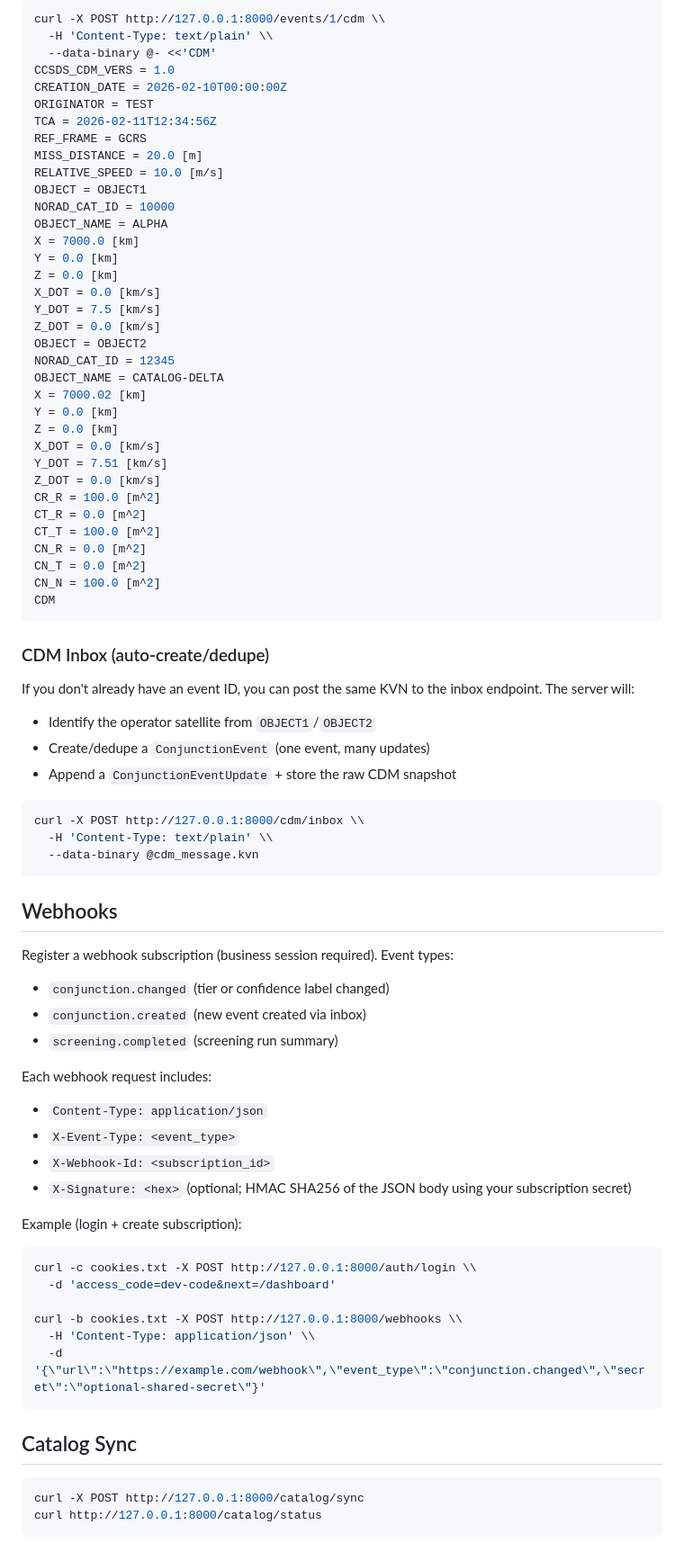
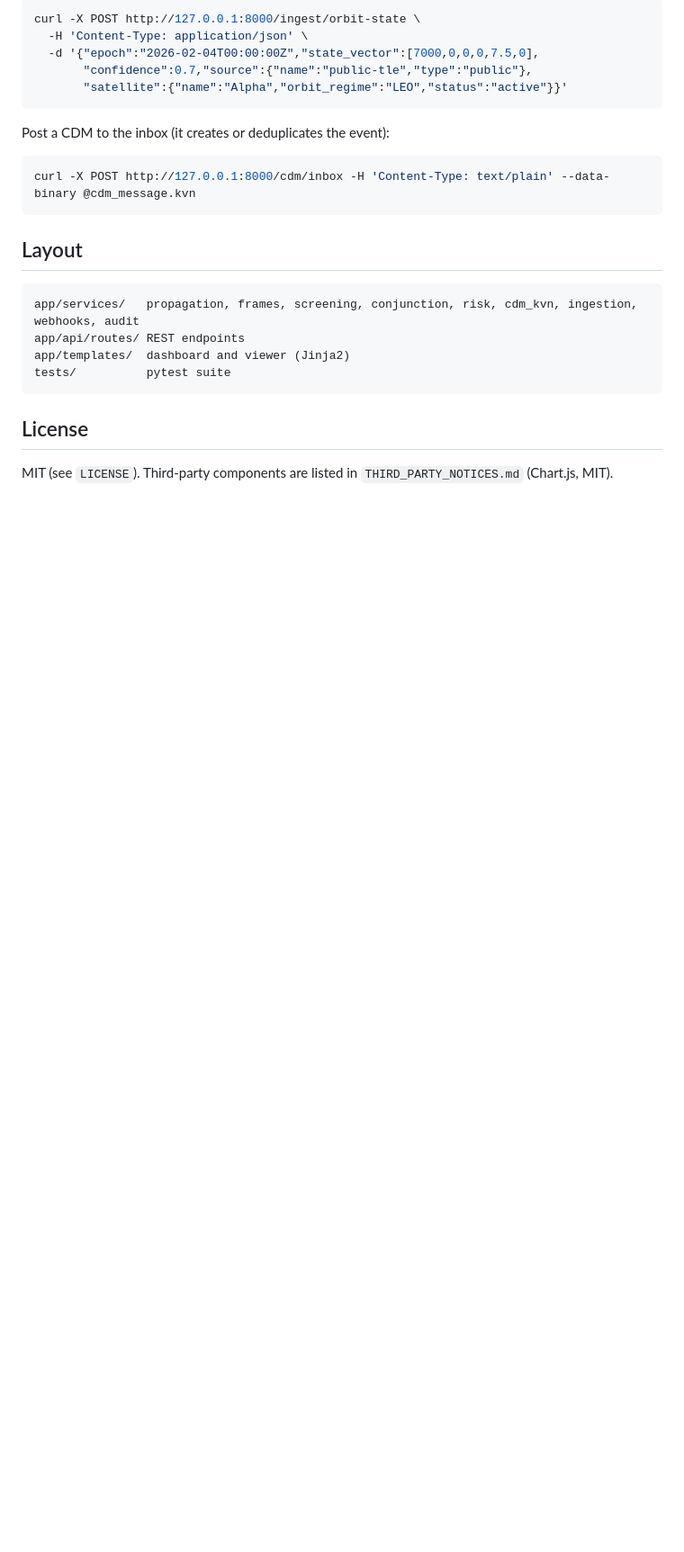
Before and after one commit to CEnnisgit/orbtrisk-cockpit, a Markdown page: README.md, the part around one of its changes. Shown at 90% size. Rendered like a GitHub page; blank space fills up the shorter version.

````diff
--- a/README.md
+++ b/README.md
@@ -119,85 +59,27 @@ This MVP supports attaching a CCSDS CDM (KVN text) to an existing event. If cova
 
 ```bash
-curl -X POST http://127.0.0.1:8000/events/1/cdm \\
-  -H 'Content-Type: text/plain' \\
-  --data-binary @- <<'CDM'
-CCSDS_CDM_VERS = 1.0
-CREATION_DATE = 2026-02-10T00:00:00Z
-ORIGINATOR = TEST
-TCA = 2026-02-11T12:34:56Z
-REF_FRAME = GCRS
-MISS_DISTANCE = 20.0 [m]
-RELATIVE_SPEED = 10.0 [m/s]
-OBJECT = OBJECT1
-NORAD_CAT_ID = 10000
-OBJECT_NAME = ALPHA
-X = 7000.0 [km]
-Y = 0.0 [km]
-Z = 0.0 [km]
-X_DOT = 0.0 [km/s]
-Y_DOT = 7.5 [km/s]
-Z_DOT = 0.0 [km/s]
-OBJECT = OBJECT2
-NORAD_CAT_ID = 12345
-OBJECT_NAME = CATALOG-DELTA
-X = 7000.02 [km]
-Y = 0.0 [km]
-Z = 0.0 [km]
-X_DOT = 0.0 [km/s]
-Y_DOT = 7.51 [km/s]
-Z_DOT = 0.0 [km/s]
-CR_R = 100.0 [m^2]
-CT_R = 0.0 [m^2]
-CT_T = 100.0 [m^2]
-CN_R = 0.0 [m^2]
-CN_T = 0.0 [m^2]
-CN_N = 100.0 [m^2]
-CDM
+curl -X POST http://127.0.0.1:8000/ingest/orbit-state \
+  -H 'Content-Type: application/json' \
+  -d '{"epoch":"2026-02-04T00:00:00Z","state_vector":[7000,0,0,0,7.5,0],
+       "confidence":0.7,"source":{"name":"public-tle","type":"public"},
+       "satellite":{"name":"Alpha","orbit_regime":"LEO","status":"active"}}'
 ```
 
-### CDM Inbox (auto-create/dedupe)
-
-If you don't already have an event ID, you can post the same KVN to the inbox endpoint. The server will:
-
-- Identify the operator satellite from `OBJECT1`/`OBJECT2`
-- Create/dedupe a `ConjunctionEvent` (one event, many updates)
-- Append a `ConjunctionEventUpdate` + store the raw CDM snapshot
+Post a CDM to the inbox (it creates or deduplicates the event):
 
 ```bash
-curl -X POST http://127.0.0.1:8000/cdm/inbox \\
-  -H 'Content-Type: text/plain' \\
-  --data-binary @cdm_message.kvn
+curl -X POST http://127.0.0.1:8000/cdm/inbox -H 'Content-Type: text/plain' --data-binary @cdm_message.kvn
 ```
 
-## Webhooks
+## Layout
 
-Register a webhook subscription (business session required). Event types:
-
-- `conjunction.changed` (tier or confidence label changed)
-- `conjunction.created` (new event created via inbox)
-- `screening.completed` (screening run summary)
-
-Each webhook request includes:
-
-- `Content-Type: application/json`
-- `X-Event-Type: <event_type>`
-- `X-Webhook-Id: <subscription_id>`
-- `X-Signature: <hex>` (optional; HMAC SHA256 of the JSON body using your subscription secret)
-
-Example (login + create subscription):
-
-```bash
-curl -c cookies.txt -X POST http://127.0.0.1:8000/auth/login \\
-  -d 'access_code=dev-code&next=/dashboard'
-
-curl -b cookies.txt -X POST http://127.0.0.1:8000/webhooks \\
-  -H 'Content-Type: application/json' \\
-  -d '{\"url\":\"https://example.com/webhook\",\"event_type\":\"conjunction.changed\",\"secret\":\"optional-shared-secret\"}'
+```
+app/services/   propagation, frames, screening, conjunction, risk, cdm_kvn, ingestion, webhooks, audit
+app/api/routes/ REST endpoints
+app/templates/  dashboard and viewer (Jinja2)
+tests/          pytest suite
 ```
 
-## Catalog Sync
+## License
 
-```bash
-curl -X POST http://127.0.0.1:8000/catalog/sync
-curl http://127.0.0.1:8000/catalog/status
-```
+MIT (see `LICENSE`). Third-party components are listed in `THIRD_PARTY_NOTICES.md` (Chart.js, MIT).
````
Also changed, not shown: other parts of README.md (+39 -99 lines), PITCH.md (deleted, +0 -48 lines), docs/dashboard.png (added), docs/map.png (added), 3 other files.
